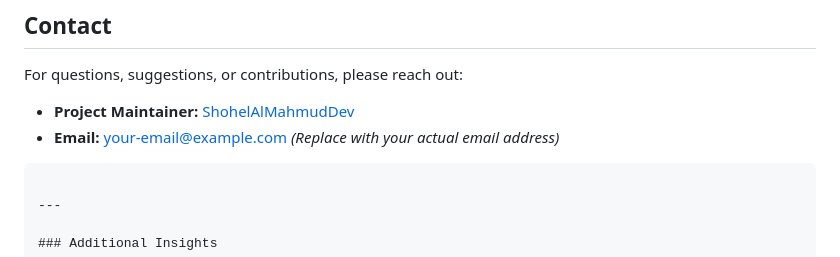
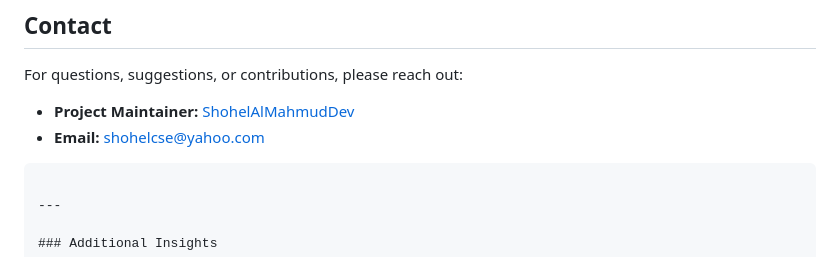
Before and after one commit to ShohelAlMahmudDev/RAGBot, a Markdown page: README.md, the part around the change. GitHub-like rendering.

````diff
--- a/README.md
+++ b/README.md
@@ -173,7 +173,7 @@ This project is licensed under the [MIT License](LICENSE).
 ## Contact
 For questions, suggestions, or contributions, please reach out:
 - **Project Maintainer:** [ShohelAlMahmudDev](https://github.com/ShohelAlMahmudDev)
-- **Email:** your-email@example.com  *(Replace with your actual email address)*
+- **Email:** shohelcse@yahoo.com
 ```
 
 ---
````
